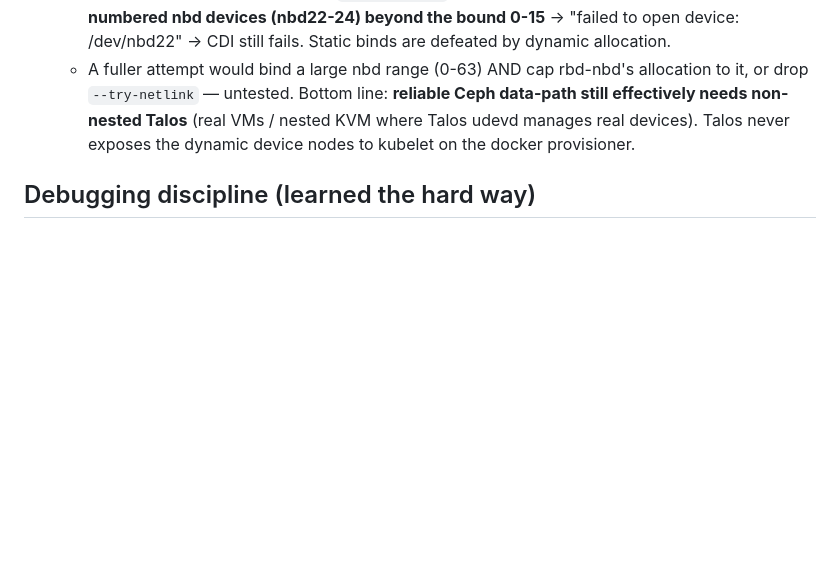
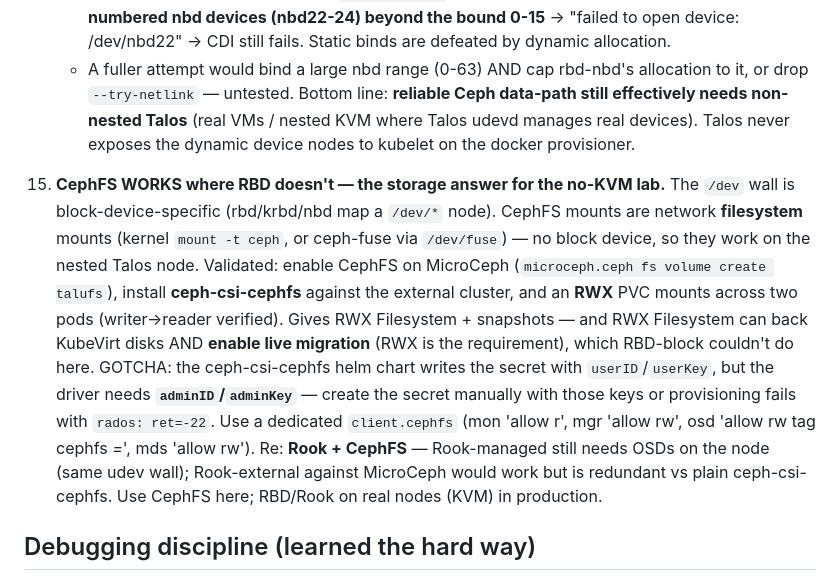
Before and after one commit to livenson/talu, a Markdown page: CLAUDE.md, the part around the change. GitHub-like rendering; blank space fills up the shorter version.

Commit message:
Storage answer for no-KVM lab: CephFS (RWX filesystem) works where RBD doesnt
Validated: the /dev wall is block-device-specific. CephFS mounts are network filesystem
mounts (kernel mount -t ceph), no block device -> work on the nested Talos node.
- Enabled CephFS on MicroCeph (talufs, MDS up, HEALTH_OK).
- ceph-csi-cephfs against external MicroCeph; RWX PVC mounts across 2 pods (writer->reader
  verified: CEPHFS-RWX-WORKS).
- Gotcha: chart writes secret userID/userKey but driver needs adminID/adminKey -> rados -22
  until secret recreated with adminID/adminKey (dedicated client.cephfs).
- Rook+CephFS: Rook-managed still needs node OSDs (udev wall); Rook-external redundant vs
  plain ceph-csi-cephfs. CephFS RWX can back KubeVirt disks + enable live migration.
CLAUDE.md #15.

```diff
--- a/CLAUDE.md
+++ b/CLAUDE.md
@@ -117,6 +117,21 @@ whenever you burn time on a non-obvious issue.
       non-nested Talos** (real VMs / nested KVM where Talos udevd manages real devices). Talos never
       exposes the dynamic device nodes to kubelet on the docker provisioner.
 
+15. **CephFS WORKS where RBD doesn't — the storage answer for the no-KVM lab.** The `/dev` wall is
+    block-device-specific (rbd/krbd/nbd map a `/dev/*` node). CephFS mounts are network **filesystem**
+    mounts (kernel `mount -t ceph`, or ceph-fuse via `/dev/fuse`) — no block device, so they work on
+    the nested Talos node. Validated: enable CephFS on MicroCeph (`microceph.ceph fs volume create talufs`),
+    install **ceph-csi-cephfs** against the external cluster, and an **RWX** PVC mounts across two pods
+    (writer→reader verified). Gives RWX Filesystem + snapshots — and RWX Filesystem can back KubeVirt
+    disks AND **enable live migration** (RWX is the requirement), which RBD-block couldn't do here.
+    GOTCHA: the ceph-csi-cephfs helm chart writes the secret with `userID`/`userKey`, but the driver
+    needs **`adminID`/`adminKey`** — create the secret manually with those keys or provisioning fails
+    with `rados: ret=-22`. Use a dedicated `client.cephfs` (mon 'allow r', mgr 'allow rw',
+    osd 'allow rw tag cephfs *=*', mds 'allow rw').
+    Re: **Rook + CephFS** — Rook-managed still needs OSDs on the node (same udev wall); Rook-external
+    against MicroCeph would work but is redundant vs plain ceph-csi-cephfs. Use CephFS here; RBD/Rook
+    on real nodes (KVM) in production.
+
 ## Debugging discipline (learned the hard way)
 - **`kubectl describe <obj>` first.** For a stuck DataVolume/PVC/pod, `kubectl describe` shows the
   controller events (the real error) immediately — far faster than polling `.status.phase` and
```
